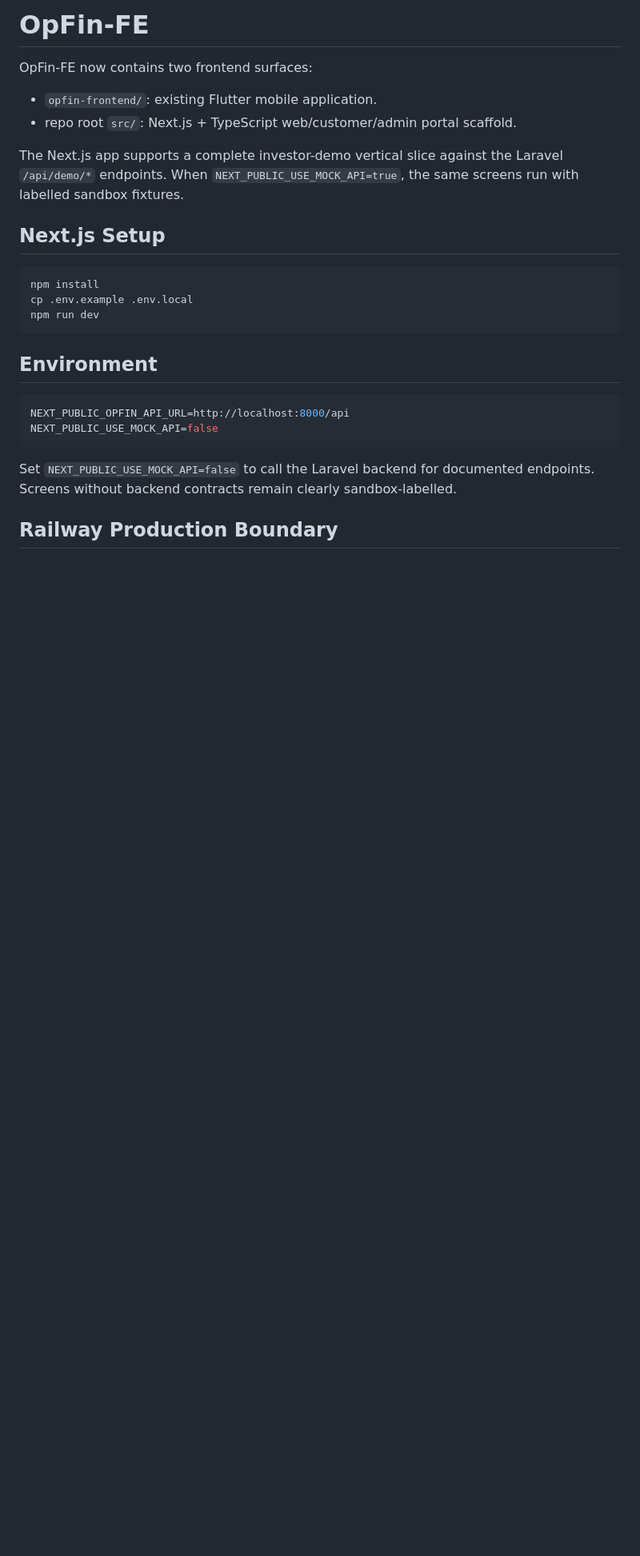
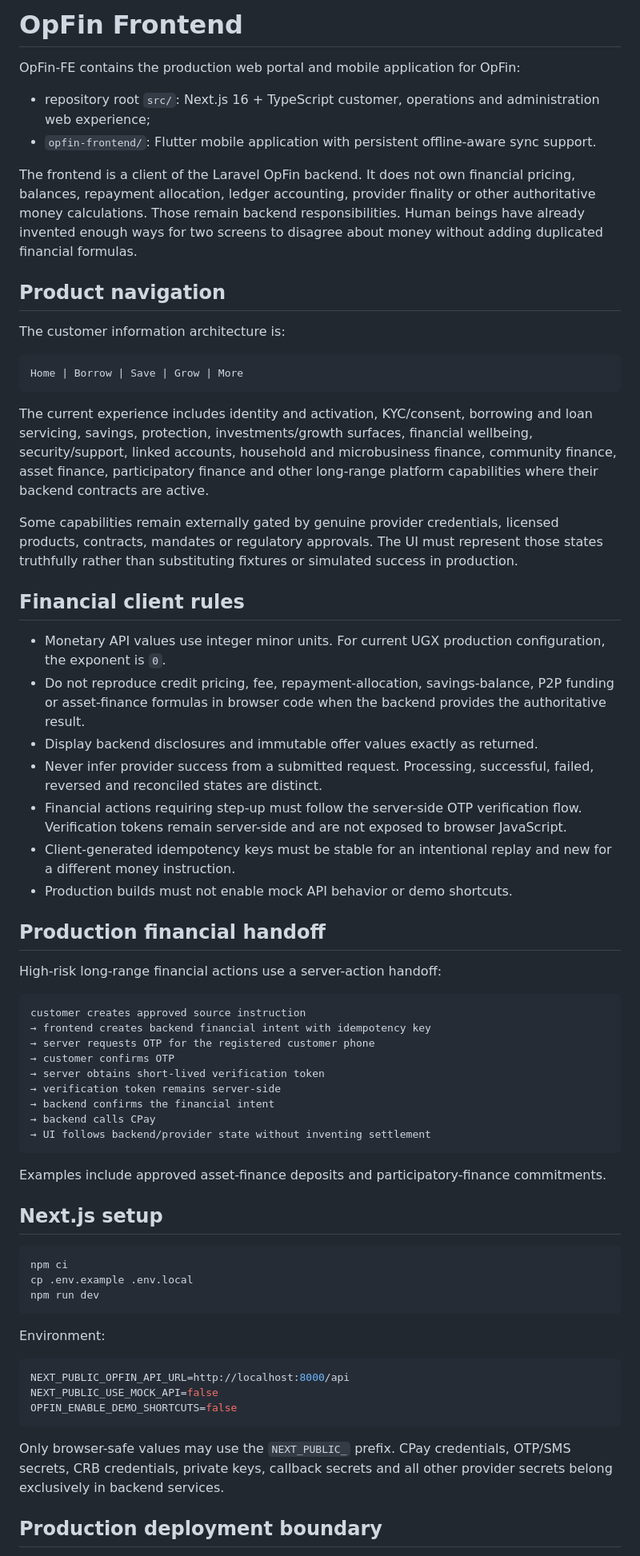
Before and after one commit to lynelk/OpFin, a Markdown page: README.md, the part around one of its changes. Shown at 80% size. Drawn GitHub-style; blank space fills up the shorter version.

````diff
--- a/README.md
+++ b/README.md
@@ -1,28 +1,69 @@
-# OpFin-FE
+# OpFin Frontend
 
-OpFin-FE now contains two frontend surfaces:
+OpFin-FE contains the production web portal and mobile application for OpFin:
 
-- `opfin-frontend/`: existing Flutter mobile application.
-- repo root `src/`: Next.js + TypeScript web/customer/admin portal scaffold.
+- repository root `src/`: Next.js 16 + TypeScript customer, operations and administration web experience;
+- `opfin-frontend/`: Flutter mobile application with persistent offline-aware sync support.
 
-The Next.js app supports a complete investor-demo vertical slice against the Laravel `/api/demo/*` endpoints. When `NEXT_PUBLIC_USE_MOCK_API=true`, the same screens run with labelled sandbox fixtures.
+The frontend is a client of the Laravel OpFin backend. It does not own financial pricing, balances, repayment allocation, ledger accounting, provider finality or other authoritative money calculations. Those remain backend responsibilities. Human beings have already invented enough ways for two screens to disagree about money without adding duplicated financial formulas.
 
-## Next.js Setup
+## Product navigation
+
+The customer information architecture is:
+
+```text
+Home | Borrow | Save | Grow | More
+```
+
+The current experience includes identity and activation, KYC/consent, borrowing and loan servicing, savings, protection, investments/growth surfaces, financial wellbeing, security/support, linked accounts, household and microbusiness finance, community finance, asset finance, participatory finance and other long-range platform capabilities where their backend contracts are active.
+
+Some capabilities remain externally gated by genuine provider credentials, licensed products, contracts, mandates or regulatory approvals. The UI must represent those states truthfully rather than substituting fixtures or simulated success in production.
+
+## Financial client rules
+
+- Monetary API values use integer minor units. For current UGX production configuration, the exponent is `0`.
+- Do not reproduce credit pricing, fee, repayment-allocation, savings-balance, P2P funding or asset-finance formulas in browser code when the backend provides the authoritative result.
+- Display backend disclosures and immutable offer values exactly as returned.
+- Never infer provider success from a submitted request. Processing, successful, failed, reversed and reconciled states are distinct.
+- Financial actions requiring step-up must follow the server-side OTP verification flow. Verification tokens remain server-side and are not exposed to browser JavaScript.
+- Client-generated idempotency keys must be stable for an intentional replay and new for a different money instruction.
+- Production builds must not enable mock API behavior or demo shortcuts.
+
+## Production financial handoff
+
+High-risk long-range financial actions use a server-action handoff:
+
+```text
+customer creates approved source instruction
+→ frontend creates backend financial intent with idempotency key
+→ server requests OTP for the registered customer phone
+→ customer confirms OTP
+→ server obtains short-lived verification token
+→ verification token remains server-side
+→ backend confirms the financial intent
+→ backend calls CPay
+→ UI follows backend/provider state without inventing settlement
+```
+
+Examples include approved asset-finance deposits and participatory-finance commitments.
+
+## Next.js setup
 
 ```bash
-npm install
+npm ci
 cp .env.example .env.local
 npm run dev
 ```
 
-## Environment
+Environment:
 
 ```env
 NEXT_PUBLIC_OPFIN_API_URL=http://localhost:8000/api
 NEXT_PUBLIC_USE_MOCK_API=false
+OPFIN_ENABLE_DEMO_SHORTCUTS=false
 ```
 
-Set `NEXT_PUBLIC_USE_MOCK_API=false` to call the Laravel backend for documented endpoints. Screens without backend contracts remain clearly sandbox-labelled.
+Only browser-safe values may use the `NEXT_PUBLIC_` prefix. CPay credentials, OTP/SMS secrets, CRB credentials, private keys, callback secrets and all other provider secrets belong exclusively in backend services.
 
-## Railway Production Boundary
+## Production deployment boundary
 
````
Also changed, not shown: other parts of README.md (+71 -56 lines).
